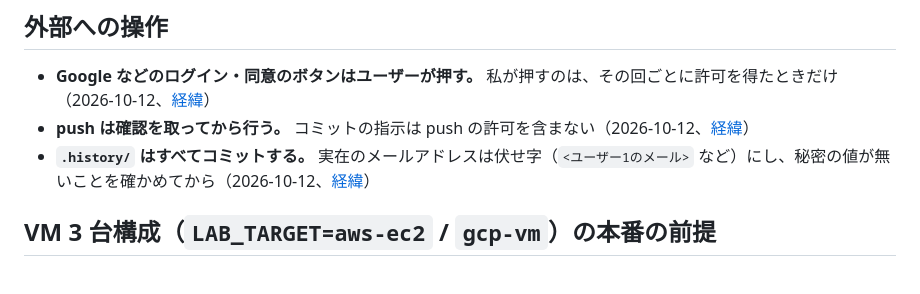
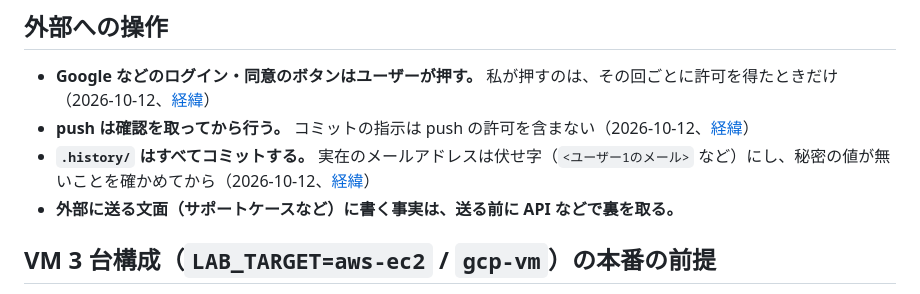
Before and after one commit to notfolder/litellm-agent-gateway-lab, a Markdown page: CLAUDE.md, the part around the change. Drawn GitHub-style.

Commit message:
セッションの引き継ぎ準備: AWS アカウントの制限と Business Support+ の summary と session、バックログの整理、CLAUDE.md に外部に送る事実の裏取り
Co-Authored-By: Claude Opus 5.5 <noreply@anthropic.com>

```diff
--- a/CLAUDE.md
+++ b/CLAUDE.md
@@ -31,6 +31,7 @@
 - **Google などのログイン・同意のボタンはユーザーが押す。** 私が押すのは、その回ごとに許可を得たときだけ（2026-10-12、[経緯](docs/rules/外部への操作.md)）
 - **push は確認を取ってから行う。** コミットの指示は push の許可を含まない（2026-10-12、[経緯](docs/rules/外部への操作.md)）
 - **`.history/` はすべてコミットする。** 実在のメールアドレスは伏せ字（`<ユーザー1のメール>` など）にし、秘密の値が無いことを確かめてから（2026-10-12、[経緯](docs/rules/外部への操作.md)）
+- **外部に送る文面（サポートケースなど）に書く事実は、送る前に API などで裏を取る。**
 
 ## VM 3 台構成（`LAB_TARGET=aws-ec2` / `gcp-vm`）の本番の前提
 
```
